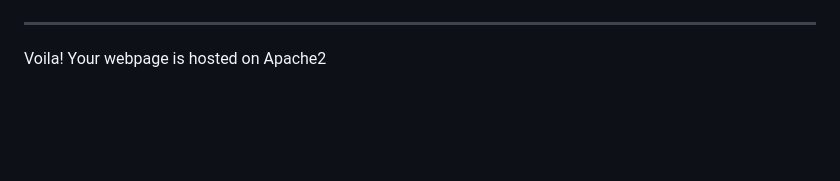
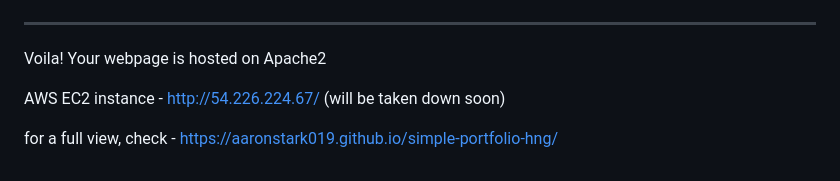
Before and after one commit to AaRonStaRK019/simple-portfolio-hng, a Markdown page: README.md, the part around the change. Drawn GitHub-style; blank space fills up the shorter version.

```diff
--- a/README.md
+++ b/README.md
@@ -119,3 +119,7 @@
 ---
 
 Voila! Your webpage is hosted on Apache2
+
+AWS EC2 instance - http://54.226.224.67/ (will be taken down soon)
+
+for a full view, check - https://aaronstark019.github.io/simple-portfolio-hng/
```
